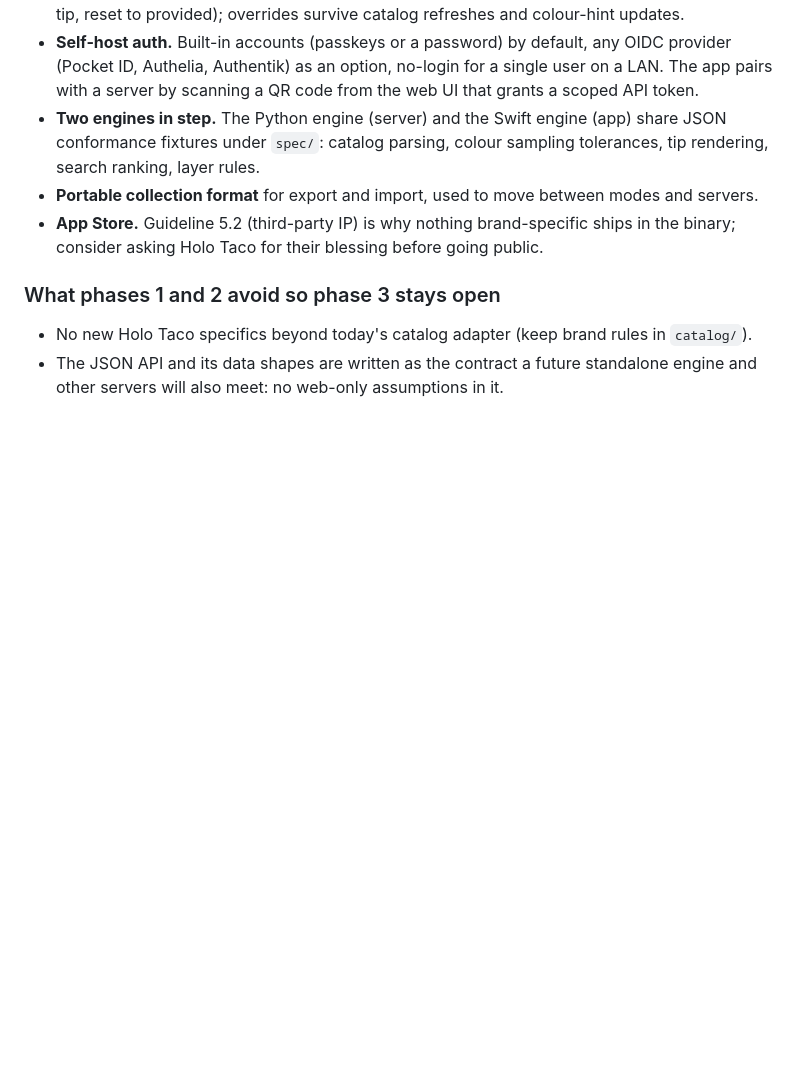
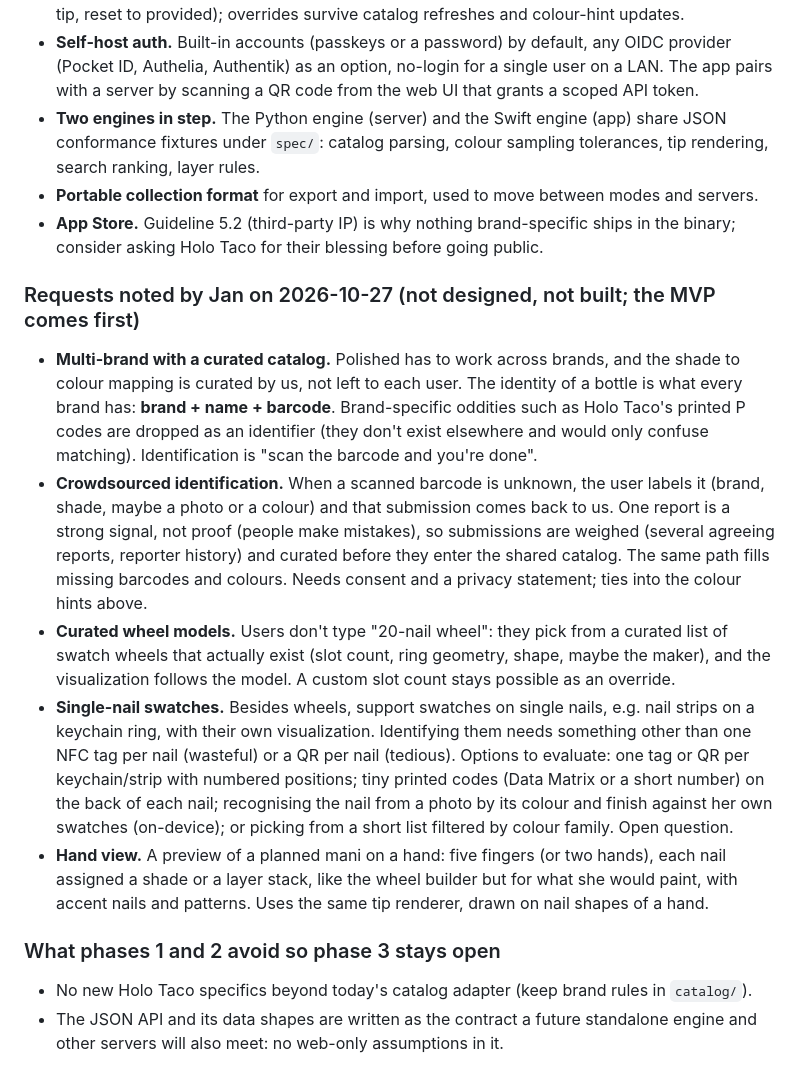
Before and after one commit to janpuc/polished, a Markdown page: docs/ROADMAP.md, the part around the change. GitHub-like rendering; blank space fills up the shorter version.

Commit message:
docs: roadmap notes multi-brand catalog, crowdsourced identification, curated wheels, single-nail swatches, hand view

```diff
--- a/docs/ROADMAP.md
+++ b/docs/ROADMAP.md
@@ -67,6 +67,31 @@ Written down, not designed in detail.
 - **App Store.** Guideline 5.2 (third-party IP) is why nothing brand-specific ships in the binary;
   consider asking Holo Taco for their blessing before going public.
 
+### Requests noted by Jan on 2026-10-27 (not designed, not built; the MVP comes first)
+
+- **Multi-brand with a curated catalog.** Polished has to work across brands, and the shade to
+  colour mapping is curated by us, not left to each user. The identity of a bottle is what every
+  brand has: **brand + name + barcode**. Brand-specific oddities such as Holo Taco's printed P codes
+  are dropped as an identifier (they don't exist elsewhere and would only confuse matching).
+  Identification is "scan the barcode and you're done".
+- **Crowdsourced identification.** When a scanned barcode is unknown, the user labels it (brand,
+  shade, maybe a photo or a colour) and that submission comes back to us. One report is a strong
+  signal, not proof (people make mistakes), so submissions are weighed (several agreeing reports,
+  reporter history) and curated before they enter the shared catalog. The same path fills missing
+  barcodes and colours. Needs consent and a privacy statement; ties into the colour hints above.
+- **Curated wheel models.** Users don't type "20-nail wheel": they pick from a curated list of
+  swatch wheels that actually exist (slot count, ring geometry, shape, maybe the maker), and the
+  visualization follows the model. A custom slot count stays possible as an override.
+- **Single-nail swatches.** Besides wheels, support swatches on single nails, e.g. nail strips on a
+  keychain ring, with their own visualization. Identifying them needs something other than one NFC
+  tag per nail (wasteful) or a QR per nail (tedious). Options to evaluate: one tag or QR per
+  keychain/strip with numbered positions; tiny printed codes (Data Matrix or a short number) on the
+  back of each nail; recognising the nail from a photo by its colour and finish against her own
+  swatches (on-device); or picking from a short list filtered by colour family. Open question.
+- **Hand view.** A preview of a planned mani on a hand: five fingers (or two hands), each nail
+  assigned a shade or a layer stack, like the wheel builder but for what she would paint, with
+  accent nails and patterns. Uses the same tip renderer, drawn on nail shapes of a hand.
+
 ### What phases 1 and 2 avoid so phase 3 stays open
 
 - No new Holo Taco specifics beyond today's catalog adapter (keep brand rules in `catalog/`).
```
